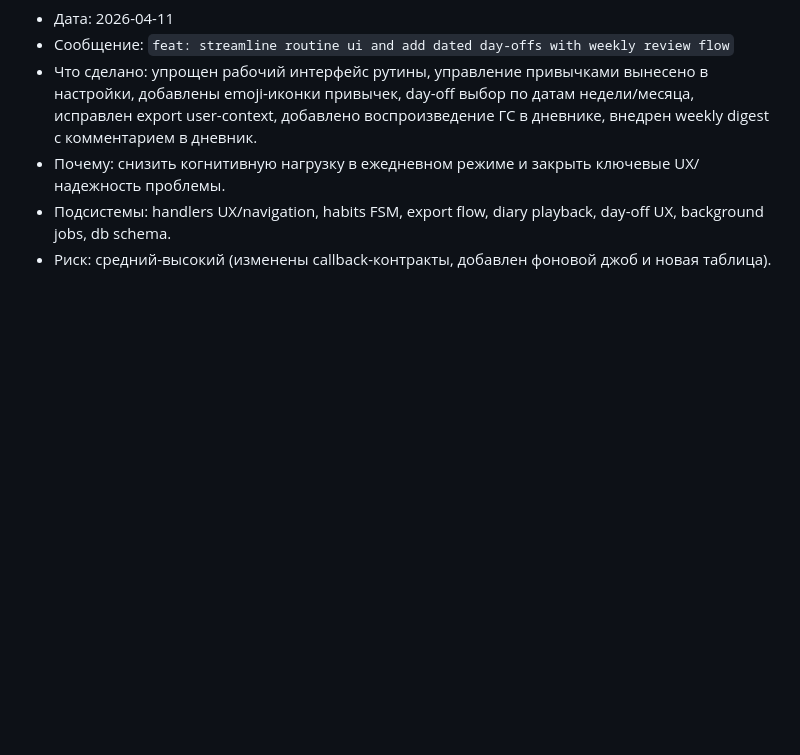
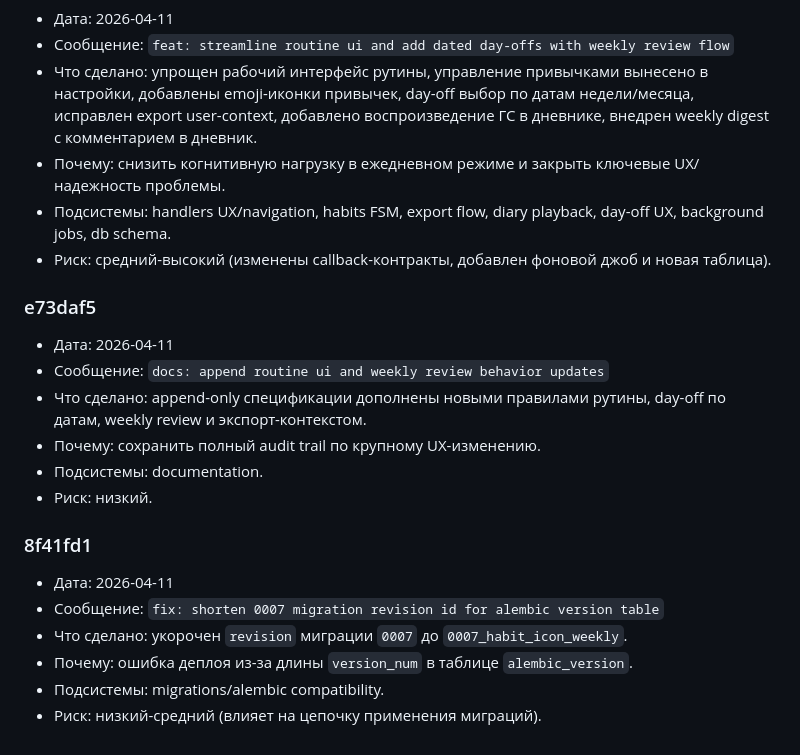
Before and after one commit to artkozk/develop-a-habit, a Markdown page: docs/COMMITS_LOG.md, the part around the change. Drawn GitHub-style; blank space fills up the shorter version.

Commit message:
docs: append migration revision id hotfix details

```diff
--- a/docs/COMMITS_LOG.md
+++ b/docs/COMMITS_LOG.md
@@ -227,3 +227,19 @@
 - Почему: снизить когнитивную нагрузку в ежедневном режиме и закрыть ключевые UX/надежность проблемы.
 - Подсистемы: handlers UX/navigation, habits FSM, export flow, diary playback, day-off UX, background jobs, db schema.
 - Риск: средний-высокий (изменены callback-контракты, добавлен фоновой джоб и новая таблица).
+
+### e73daf5
+- Дата: 2026-04-11
+- Сообщение: `docs: append routine ui and weekly review behavior updates`
+- Что сделано: append-only спецификации дополнены новыми правилами рутины, day-off по датам, weekly review и экспорт-контекстом.
+- Почему: сохранить полный audit trail по крупному UX-изменению.
+- Подсистемы: documentation.
+- Риск: низкий.
+
+### 8f41fd1
+- Дата: 2026-04-11
+- Сообщение: `fix: shorten 0007 migration revision id for alembic version table`
+- Что сделано: укорочен `revision` миграции `0007` до `0007_habit_icon_weekly`.
+- Почему: ошибка деплоя из-за длины `version_num` в таблице `alembic_version`.
+- Подсистемы: migrations/alembic compatibility.
+- Риск: низкий-средний (влияет на цепочку применения миграций).
```
Also changed, not shown: docs/AI_FUNCTIONAL_SPEC_APPEND_ONLY.md (+1 -0 lines), docs/PRODUCT_SPEC_APPEND_ONLY.md (+1 -0 lines).
